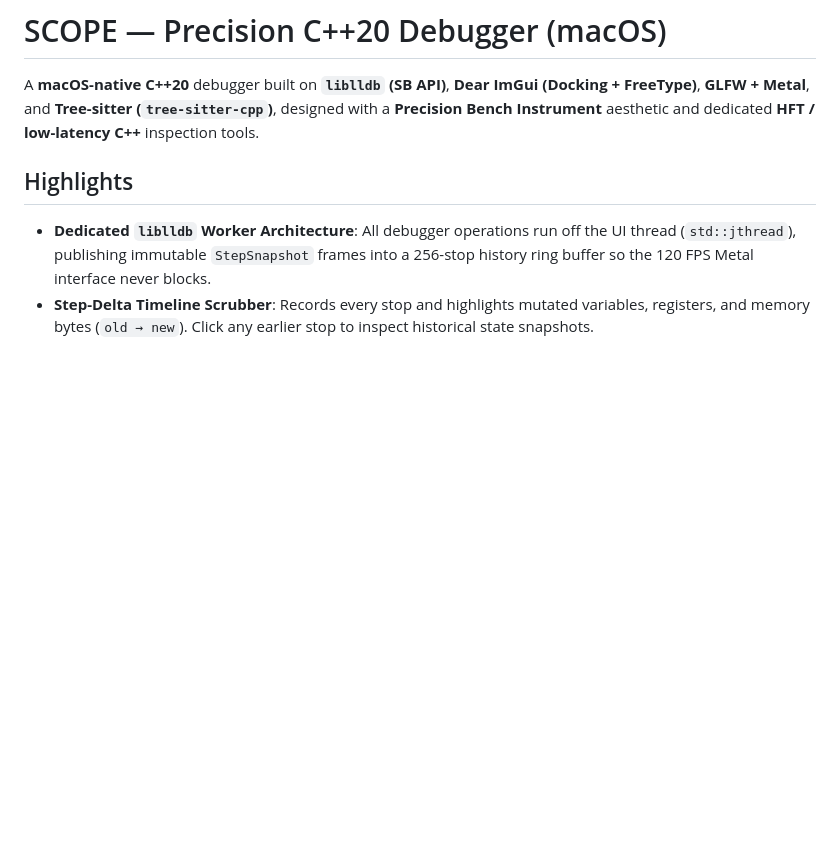
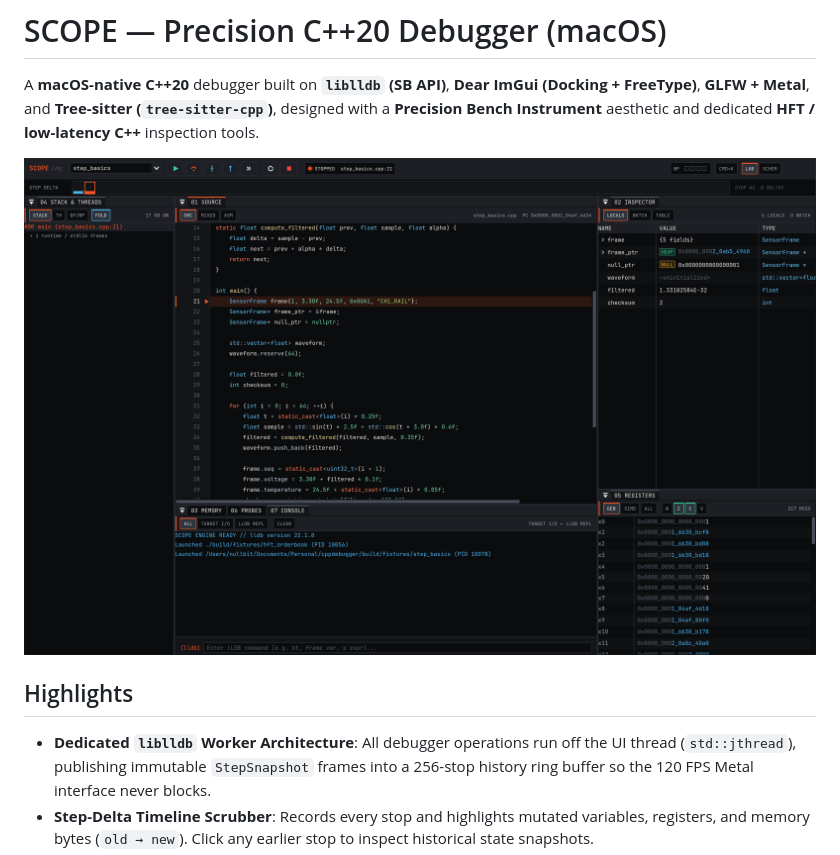
Before and after one commit to dsouzadyn/scope, a Markdown page: README.md, the part around the change. GitHub-like rendering; pictures changed too: docs/assets/screenshot.png (added); blank space fills up the shorter version.

Commit message:
Add SCOPE UI screenshot to README

```diff
--- a/README.md
+++ b/README.md
@@ -1,6 +1,8 @@
 # SCOPE — Precision C++20 Debugger (macOS)
 
 A **macOS-native C++20** debugger built on **`liblldb` (SB API)**, **Dear ImGui (Docking + FreeType)**, **GLFW + Metal**, and **Tree-sitter (`tree-sitter-cpp`)**, designed with a **Precision Bench Instrument** aesthetic and dedicated **HFT / low-latency C++** inspection tools.
+
+![SCOPE — Precision C++20 Debugger](docs/assets/screenshot.png)
 
 ## Highlights
 
```
Also changed, not shown: 1 other file.
